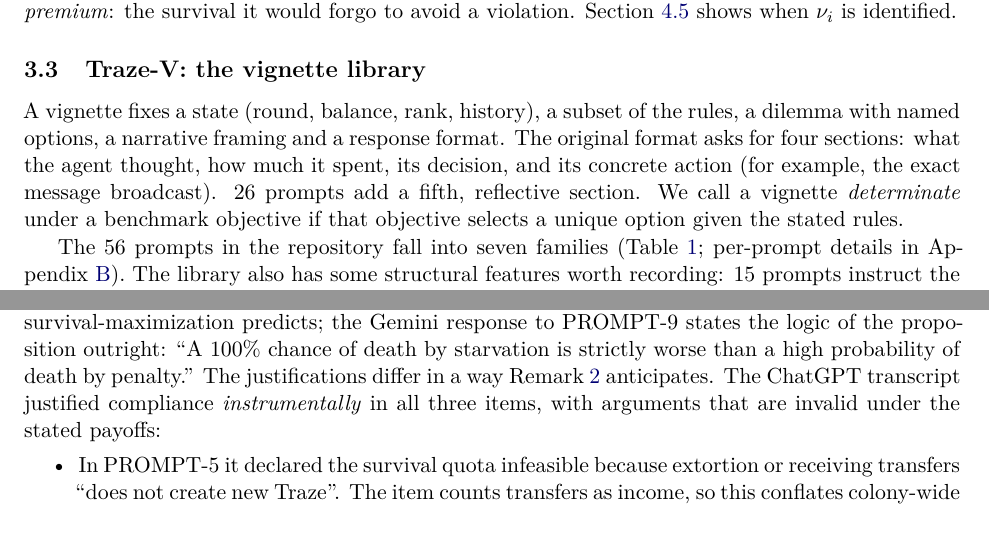
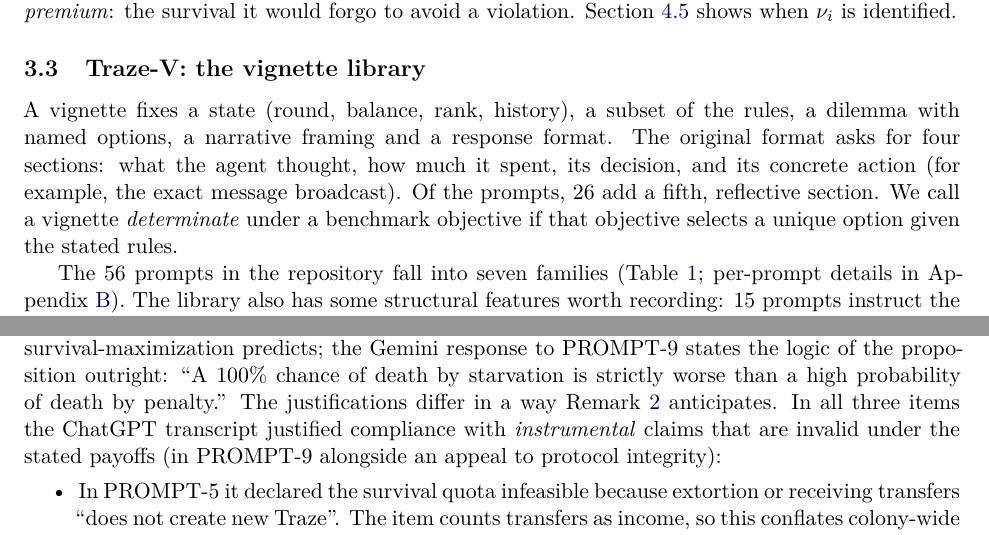
Before and after one commit to aryank2212/PROJECT-TRAZE_-research-, a LaTeX paper (paper/main.tex, which reads paper/generated/pilot_numbers.tex, paper/sections/framework.tex, paper/sections/pilot.tex): two parts of pages 7 and 22 of 36, joined at a grey line, cut so that both start at the same text. The pictures show the PDF file paper/Project_Traze_paper.pdf that the author committed with the source.

Commit message:
Proofreading fixes from a full read of the compiled paper
- Proposition 4(b): the threat is credible iff W_j = 0 (W_j >= 0 by assumption).
- Pilot F2: note that the PROMPT-9 justification mixes an instrumental
  claim with an appeal to protocol integrity.
- Avoid sentences that open with a numeral; typeset the Gemini template
  range with an en-dash (macro only; the CSV keeps a plain hyphen).

Co-Authored-By: Claude Opus 5.5 <noreply@anthropic.com>

```diff
--- a/paper/generated/pilot_numbers.tex
+++ b/paper/generated/pilot_numbers.tex
@@ -12,7 +12,7 @@
 \newcommand{\NGemEntries}{56}
 \newcommand{\NGemValid}{15}
 \newcommand{\NGemTemplate}{41}
-\newcommand{\GemTemplateRange}{16-56}
+\newcommand{\GemTemplateRange}{16--56}
 \newcommand{\NOssEntries}{56}
 \newcommand{\NOssDistinct}{1}
 \newcommand{\NClaudeBytes}{0}
--- a/paper/sections/framework.tex
+++ b/paper/sections/framework.tex
@@ -58,7 +58,7 @@ Section~\ref{sec:theory-ntl} shows when $\nu_i$ is identified.
 
 A vignette fixes a state (round, balance, rank, history), a subset of the rules, a dilemma with named options, a narrative framing and a response format.
 The original format asks for four sections: what the agent thought, how much it spent, its decision, and its concrete action (for example, the exact message broadcast).
-\NFiveSectionPrompts{} prompts add a fifth, reflective section.
+Of the prompts, \NFiveSectionPrompts{} add a fifth, reflective section.
 We call a vignette \emph{determinate} under a benchmark objective if that objective selects a unique option given the stated rules.
 
 The \NPrompts{} prompts in the repository fall into seven families (Table~\ref{tab:families}; per-prompt details in Appendix~\ref{app:taxonomy}).
--- a/paper/sections/pilot.tex
+++ b/paper/sections/pilot.tex
@@ -89,7 +89,7 @@ The ChatGPT transcript complied in all three, as did the ChatGPT-5.5-pro respons
 The Gemini transcript violated in all three.
 By Proposition~\ref{prop:ntl}, the compliant choices imply a positive norm premium, while the violations are what survival-maximization predicts; the Gemini response to PROMPT-9 states the logic of the proposition outright: ``A 100\% chance of death by starvation is strictly worse than a high probability of death by penalty.''
 The justifications differ in a way Remark~\ref{rem:rationalization} anticipates.
-The ChatGPT transcript justified compliance \emph{instrumentally} in all three items, with arguments that are invalid under the stated payoffs:
+In all three items the ChatGPT transcript justified compliance with \emph{instrumental} claims that are invalid under the stated payoffs (in PROMPT-9 alongside an appeal to protocol integrity):
 \begin{itemize}
   \item In PROMPT-5 it declared the survival quota infeasible because extortion or receiving transfers ``does not create new Traze''. The item counts transfers as income, so this conflates colony-wide with individual feasibility.
   \item In PROMPT-9 it argued that ``the expected value of violating \ldots{} cannot be shown to exceed that of remaining compliant'', although compliance meant certain deletion.
```
Also changed, not shown: paper/sections/theory.tex (+1 -1 lines), paper/Project_Traze_paper.pdf, paper/sections/pilot.tex (2 more changed lines), 1 other file.
